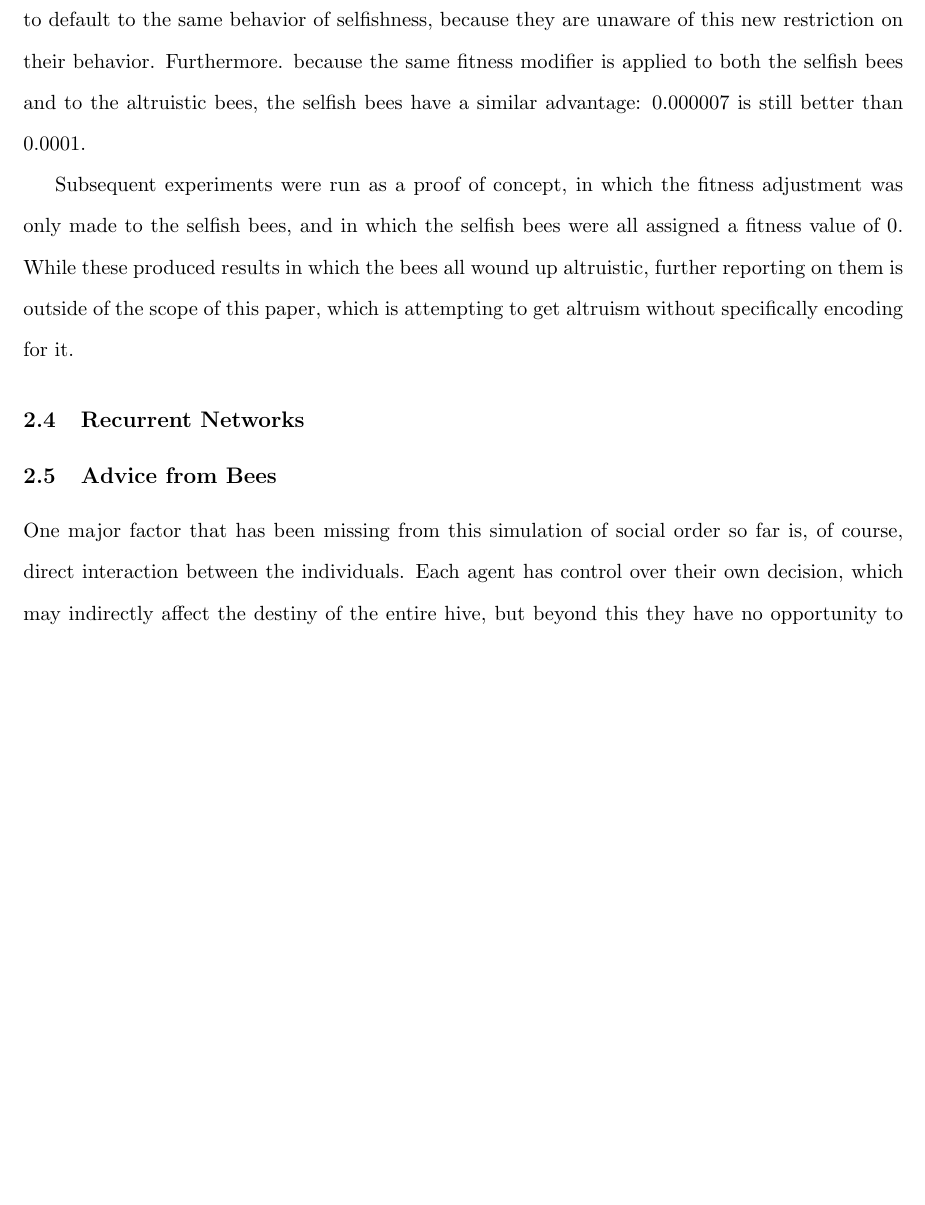
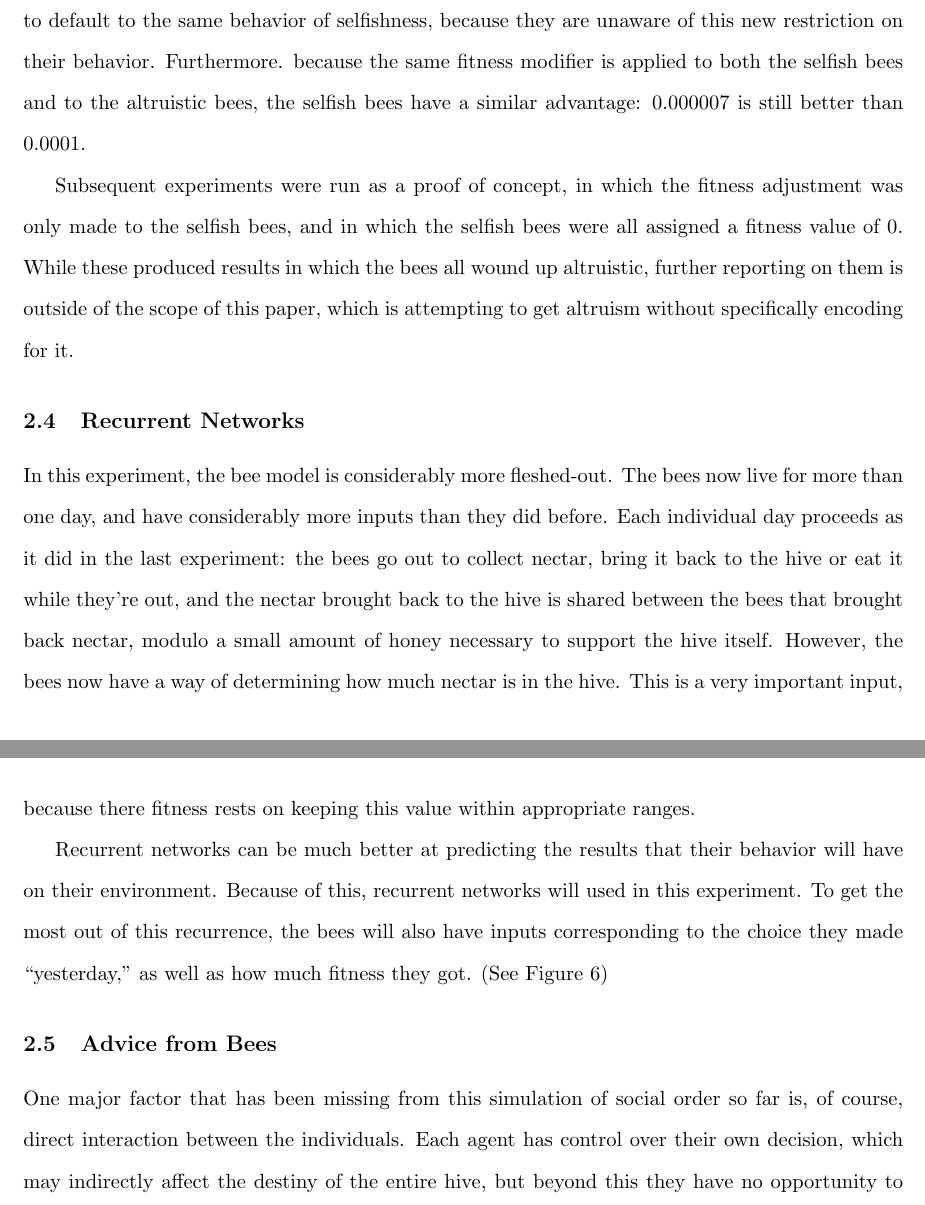
Before and after one commit to alexmsimms/bees, a LaTeX paper (final_paper/bees.tex): part of page 6 of 9 before the commit and two parts of pages 6 and 7 of 10 after it, the two joined at a grey line, cut so that both start at the same text, the shorter picture padded with empty space. Compiled offline with pdfLaTeX.

Commit message:
started recurrent network writeup

```diff
--- a/final_paper/bees.tex
+++ b/final_paper/bees.tex
@@ -123,6 +123,12 @@
 		\subsection{Recurrent Networks} % (fold)
 		\label{sub:recurrent_networks}
 
+
+			In this experiment, the bee model is considerably more fleshed-out. The bees now live for more than one day, and have considerably more inputs than they did before. Each individual day proceeds as it did in the last experiment: the bees go out to collect nectar, bring it back to the hive or eat it while they're out, and the nectar brought back to the hive is shared between the bees that brought back nectar, modulo a small amount of honey necessary to support the hive itself. However, the bees now have a way of determining how much nectar is in the hive. This is a very important input, because there fitness rests on keeping this value within appropriate ranges.
+
+			Recurrent networks can be much better at predicting the results that their behavior will have on their environment. Because of this, recurrent networks will used in this experiment. To get the most out of this recurrence, the bees will also have inputs corresponding to the choice they made ``yesterday,'' as well as how much fitness they got. (See Figure \ref{fig:recurrent_system})
+
+
 			\begin{figure}[tb]
 				\begin{center}
 					\includegraphics[scale=.5]{bee_diagrams/recurrent_system.png}
```
Also changed, not shown: final_paper/bees.tex (2 more changed lines).
